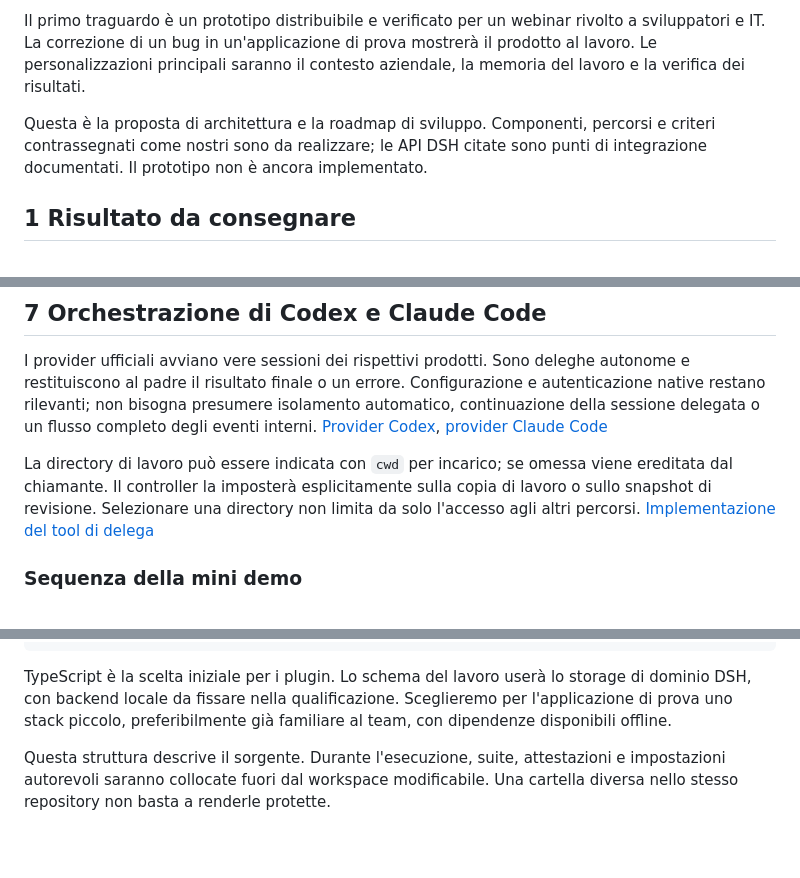
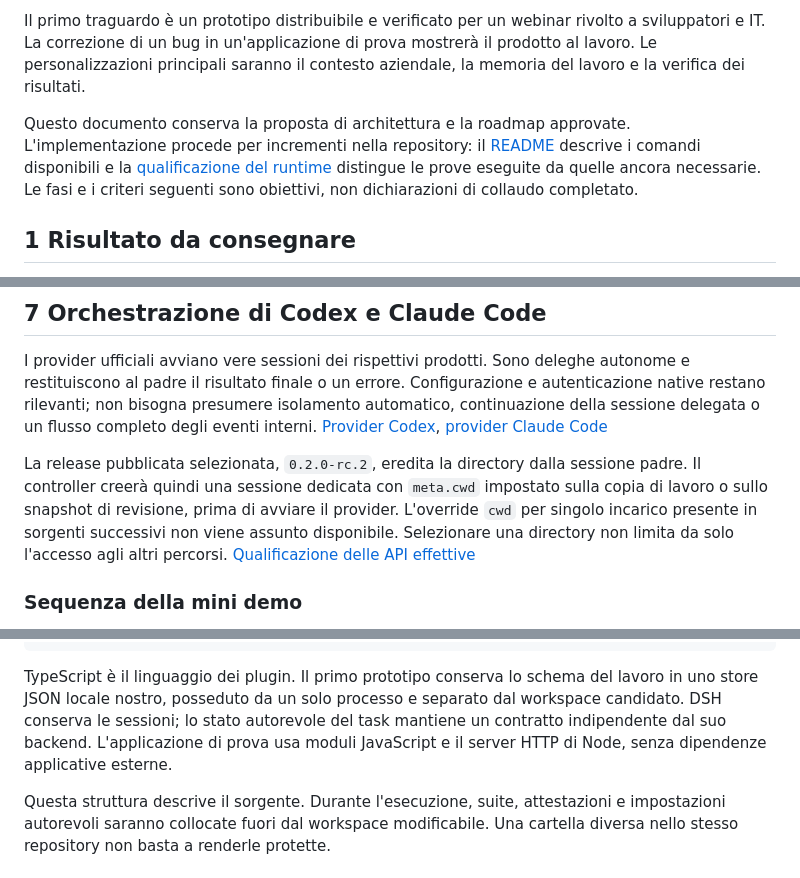
Before and after one commit to EdoardoMorucci/dhs-enterprise-coding-agent, a Markdown page: docs/progetto-coding-agent-aziendale.md, 3 parts joined by grey strips. Rendered like a GitHub page; blank space fills up the shorter version.

````diff
--- a/docs/progetto-coding-agent-aziendale.md
+++ b/docs/progetto-coding-agent-aziendale.md
@@ -6,7 +6,7 @@ Costruiremo una distribuzione aziendale di DeepSeek Harness, configurabile, modi
 
 Il primo traguardo è un prototipo distribuibile e verificato per un webinar rivolto a sviluppatori e IT. La correzione di un bug in un'applicazione di prova mostrerà il prodotto al lavoro. Le personalizzazioni principali saranno il contesto aziendale, la memoria del lavoro e la verifica dei risultati.
 
-Questa è la proposta di architettura e la roadmap di sviluppo. Componenti, percorsi e criteri contrassegnati come nostri sono da realizzare; le API DSH citate sono punti di integrazione documentati. Il prototipo non è ancora implementato.
+Questo documento conserva la proposta di architettura e la roadmap approvate. L'implementazione procede per incrementi nella repository: il [README](../README.md) descrive i comandi disponibili e la [qualificazione del runtime](runtime-qualification.md) distingue le prove eseguite da quelle ancora necessarie. Le fasi e i criteri seguenti sono obiettivi, non dichiarazioni di collaudo completato.
 
 ## 1 Risultato da consegnare
 
@@ -166,7 +166,7 @@ Se l'hardware non sostiene il modello previsto, valuteremo un modello più picco
 
 I provider ufficiali avviano vere sessioni dei rispettivi prodotti. Sono deleghe autonome e restituiscono al padre il risultato finale o un errore. Configurazione e autenticazione native restano rilevanti; non bisogna presumere isolamento automatico, continuazione della sessione delegata o un flusso completo degli eventi interni. [Provider Codex](https://github.com/deepseek-ai/deepseek-harness/blob/master/packages/subagent/subagent-codex/README.md), [provider Claude Code](https://github.com/deepseek-ai/deepseek-harness/blob/master/packages/subagent/subagent-claude-code/README.md)
 
-La directory di lavoro può essere indicata con `cwd` per incarico; se omessa viene ereditata dal chiamante. Il controller la imposterà esplicitamente sulla copia di lavoro o sullo snapshot di revisione. Selezionare una directory non limita da solo l'accesso agli altri percorsi. [Implementazione del tool di delega](https://github.com/deepseek-ai/deepseek-harness/blob/master/packages/subagent/tool-subagent/src/index.ts)
+La release pubblicata selezionata, `0.2.0-rc.2`, eredita la directory dalla sessione padre. Il controller creerà quindi una sessione dedicata con `meta.cwd` impostato sulla copia di lavoro o sullo snapshot di revisione, prima di avviare il provider. L'override `cwd` per singolo incarico presente in sorgenti successivi non viene assunto disponibile. Selezionare una directory non limita da solo l'accesso agli altri percorsi. [Qualificazione delle API effettive](runtime-qualification.md)
 
 ### Sequenza della mini demo
 
@@ -212,7 +212,7 @@ dsh-demo/
   docs/                     progetto, installazione e conduzione webinar
 ```
 
-TypeScript è la scelta iniziale per i plugin. Lo schema del lavoro userà lo storage di dominio DSH, con backend locale da fissare nella qualificazione. Sceglieremo per l'applicazione di prova uno stack piccolo, preferibilmente già familiare al team, con dipendenze disponibili offline.
+TypeScript è il linguaggio dei plugin. Il primo prototipo conserva lo schema del lavoro in uno store JSON locale nostro, posseduto da un solo processo e separato dal workspace candidato. DSH conserva le sessioni; lo stato autorevole del task mantiene un contratto indipendente dal suo backend. L'applicazione di prova usa moduli JavaScript e il server HTTP di Node, senza dipendenze applicative esterne.
 
 Questa struttura descrive il sorgente. Durante l'esecuzione, suite, attestazioni e impostazioni autorevoli saranno collocate fuori dal workspace modificabile. Una cartella diversa nello stesso repository non basta a renderle protette.
 
````
Also changed, not shown: docs/runtime-qualification.md (+3 -1 lines).
